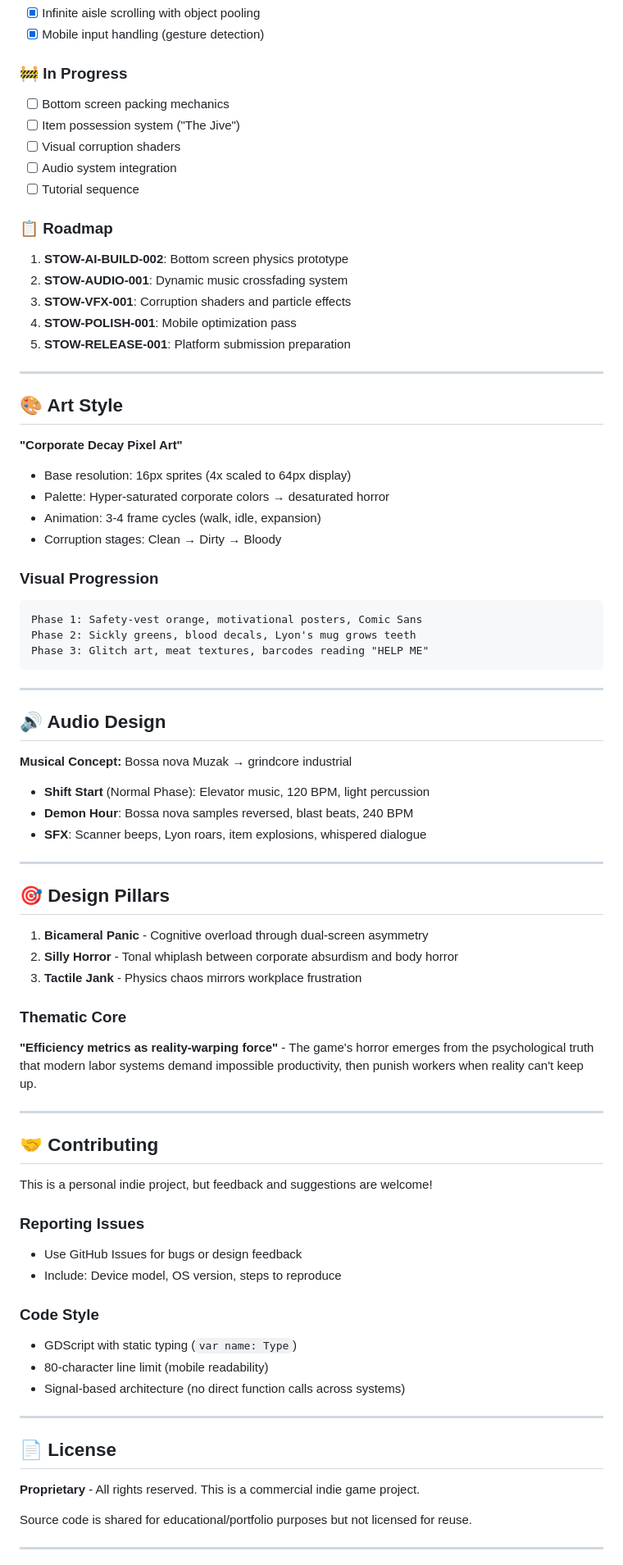
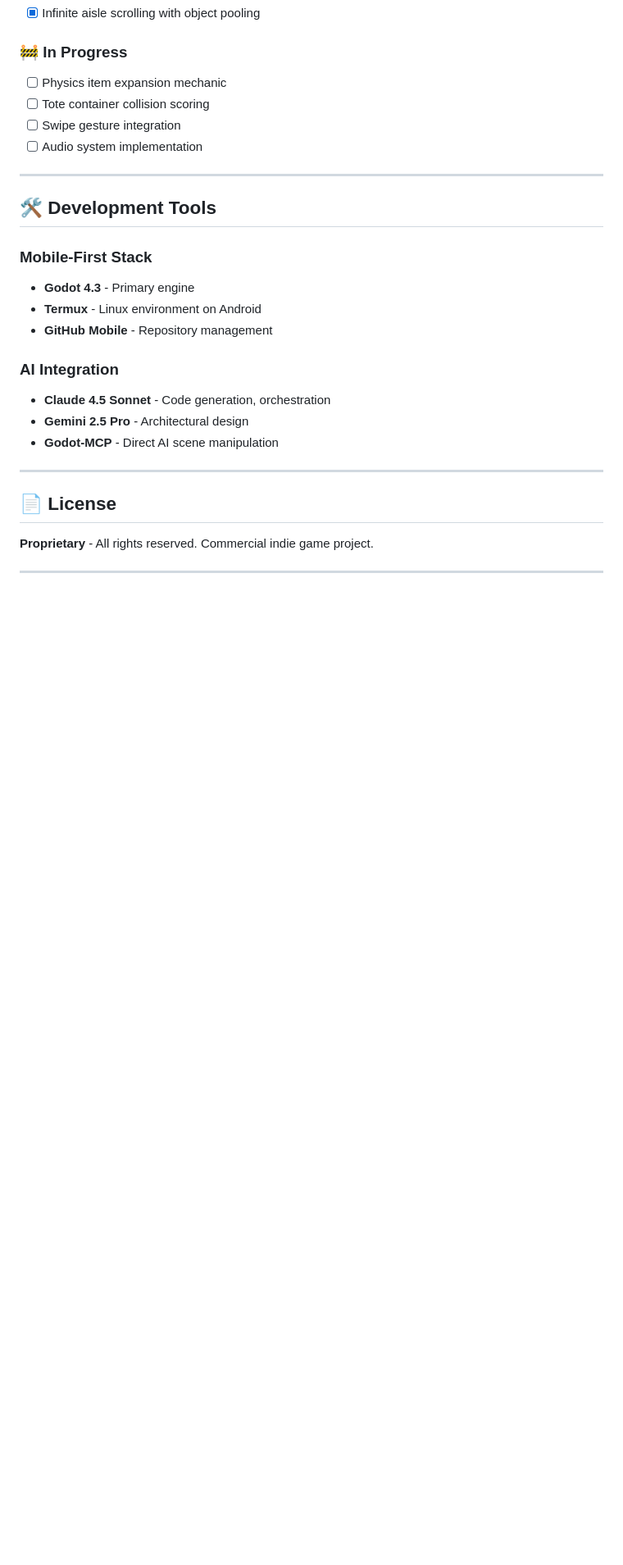
Before and after one commit to Alphav00/stowdie-infinite-shift, a Markdown page: README.md, the part around one of its changes. Shown at 82% size. Drawn GitHub-style; blank space fills up the shorter version.

Commit message:
[INIT] Update comprehensive README with project structure

````diff
--- a/README.md
+++ b/README.md
@@ -173,80 +139,30 @@ See [TEMPLATE.md](docs/WORKORDERS/TEMPLATE.md) for the standard format.
 - [x] Infinite aisle scrolling with object pooling
-- [x] Mobile input handling (gesture detection)
 
 ### 🚧 In Progress
-- [ ] Bottom screen packing mechanics
-- [ ] Item possession system ("The Jive")
-- [ ] Visual corruption shaders
-- [ ] Audio system integration
-- [ ] Tutorial sequence
-
-### 📋 Roadmap
-1. **STOW-AI-BUILD-002**: Bottom screen physics prototype
-2. **STOW-AUDIO-001**: Dynamic music crossfading system
-3. **STOW-VFX-001**: Corruption shaders and particle effects
-4. **STOW-POLISH-001**: Mobile optimization pass
-5. **STOW-RELEASE-001**: Platform submission preparation
+- [ ] Physics item expansion mechanic
+- [ ] Tote container collision scoring
+- [ ] Swipe gesture integration
+- [ ] Audio system implementation
 
 ---
 
-## 🎨 Art Style
+## 🛠️ Development Tools
 
-**"Corporate Decay Pixel Art"**
-- Base resolution: 16px sprites (4x scaled to 64px display)
-- Palette: Hyper-saturated corporate colors → desaturated horror
-- Animation: 3-4 frame cycles (walk, idle, expansion)
-- Corruption stages: Clean → Dirty → Bloody
+### Mobile-First Stack
+- **Godot 4.3** - Primary engine
+- **Termux** - Linux environment on Android
+- **GitHub Mobile** - Repository management
 
-### Visual Progression
-```
-Phase 1: Safety-vest orange, motivational posters, Comic Sans
-Phase 2: Sickly greens, blood decals, Lyon's mug grows teeth
-Phase 3: Glitch art, meat textures, barcodes reading "HELP ME"
-```
-
----
-
-## 🔊 Audio Design
-
-**Musical Concept:** Bossa nova Muzak → grindcore industrial
-
-- **Shift Start** (Normal Phase): Elevator music, 120 BPM, light percussion
-- **Demon Hour**: Bossa nova samples reversed, blast beats, 240 BPM
-- **SFX**: Scanner beeps, Lyon roars, item explosions, whispered dialogue
-
----
-
-## 🎯 Design Pillars
-
-1. **Bicameral Panic** - Cognitive overload through dual-screen asymmetry
-2. **Silly Horror** - Tonal whiplash between corporate absurdism and body horror
-3. **Tactile Jank** - Physics chaos mirrors workplace frustration
-
-### Thematic Core
-**"Efficiency metrics as reality-warping force"** - The game's horror emerges from the psychological truth that modern labor systems demand impossible productivity, then punish workers when reality can't keep up.
-
----
-
-## 🤝 Contributing
-
-This is a personal indie project, but feedback and suggestions are welcome!
-
-### Reporting Issues
-- Use GitHub Issues for bugs or design feedback
-- Include: Device model, OS version, steps to reproduce
-
-### Code Style
-- GDScript with static typing (`var name: Type`)
-- 80-character line limit (mobile readability)
-- Signal-based architecture (no direct function calls across systems)
+### AI Integration
+- **Claude 4.5 Sonnet** - Code generation, orchestration
+- **Gemini 2.5 Pro** - Architectural design
+- **Godot-MCP** - Direct AI scene manipulation
 
 ---
 
 ## 📄 License
 
-**Proprietary** - All rights reserved. This is a commercial indie game project.
-
-Source code is shared for educational/portfolio purposes but not licensed for reuse.
+**Proprietary** - All rights reserved. Commercial indie game project.
 
 ---
 
````
Also changed, not shown: other parts of README.md (+70 -121 lines).
